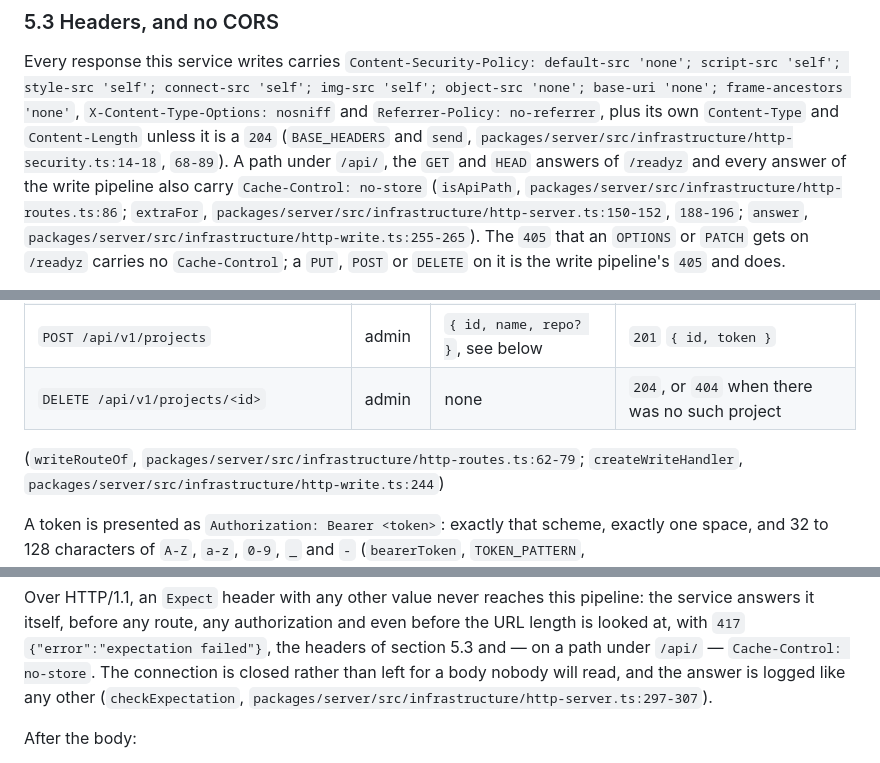
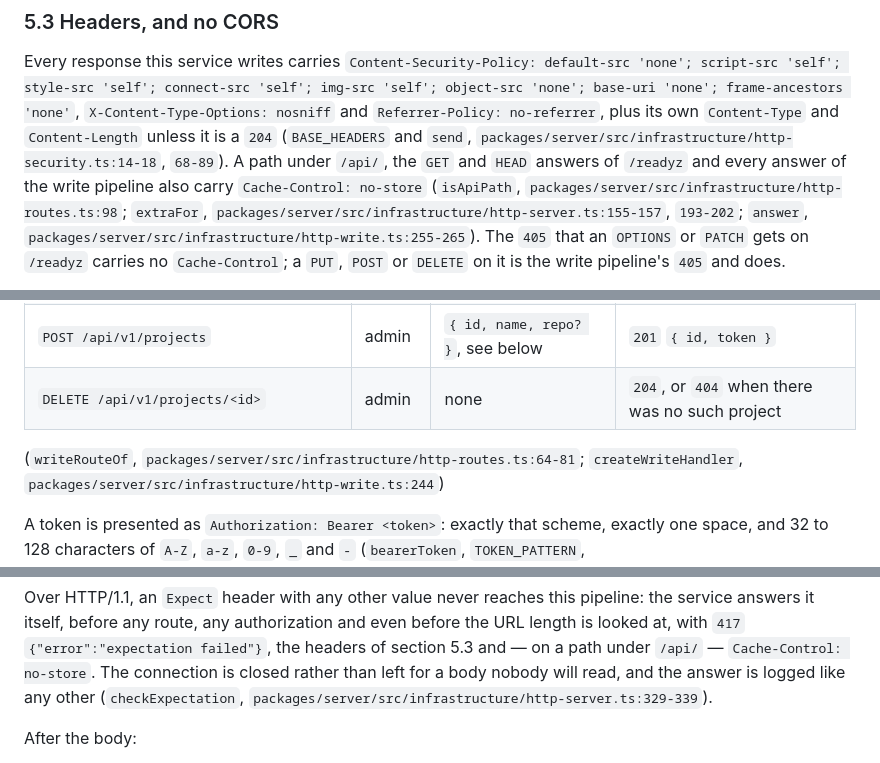
Before and after one commit to martinkrakowski/waves, a Markdown page: docs/waves-v1.md, 3 parts joined by grey strips. GitHub-like rendering.

```diff
--- a/docs/waves-v1.md
+++ b/docs/waves-v1.md
@@ -404,8 +489,8 @@ unless it is a `204` (`BASE_HEADERS` and `send`,
 under `/api/`, the `GET` and `HEAD` answers of `/readyz` and every answer of the
 write pipeline also carry
 `Cache-Control: no-store` (`isApiPath`,
-`packages/server/src/infrastructure/http-routes.ts:86`; `extraFor`,
-`packages/server/src/infrastructure/http-server.ts:150-152`, `188-196`;
+`packages/server/src/infrastructure/http-routes.ts:98`; `extraFor`,
+`packages/server/src/infrastructure/http-server.ts:155-157`, `193-202`;
 `answer`, `packages/server/src/infrastructure/http-write.ts:255-265`). The `405`
 that an `OPTIONS` or `PATCH` gets on `/readyz` carries no `Cache-Control`; a
 `PUT`, `POST` or `DELETE` on it is the write pipeline's `405` and does.
@@ -427,7 +512,7 @@ read these routes nor write to them; call them from a server, not from a page.
 | `POST /api/v1/projects`                     | admin   | `{ id, name, repo? }`, see below | `201` `{ id, token }`                          |
 | `DELETE /api/v1/projects/<id>`              | admin   | none                             | `204`, or `404` when there was no such project |
 
-(`writeRouteOf`, `packages/server/src/infrastructure/http-routes.ts:62-79`;
+(`writeRouteOf`, `packages/server/src/infrastructure/http-routes.ts:64-81`;
 `createWriteHandler`, `packages/server/src/infrastructure/http-write.ts:244`)
 
 A token is presented as `Authorization: Bearer <token>`: exactly that scheme,
@@ -523,7 +608,7 @@ length is looked at, with `417` `{"error":"expectation failed"}`, the headers of
 section 5.3 and — on a path under `/api/` — `Cache-Control: no-store`. The
 connection is closed rather than left for a body nobody will read, and the
 answer is logged like any other (`checkExpectation`,
-`packages/server/src/infrastructure/http-server.ts:297-307`).
+`packages/server/src/infrastructure/http-server.ts:329-339`).
 
 After the body:
 
```
Also changed, not shown: other parts of docs/waves-v1.md (+101 -16 lines).
